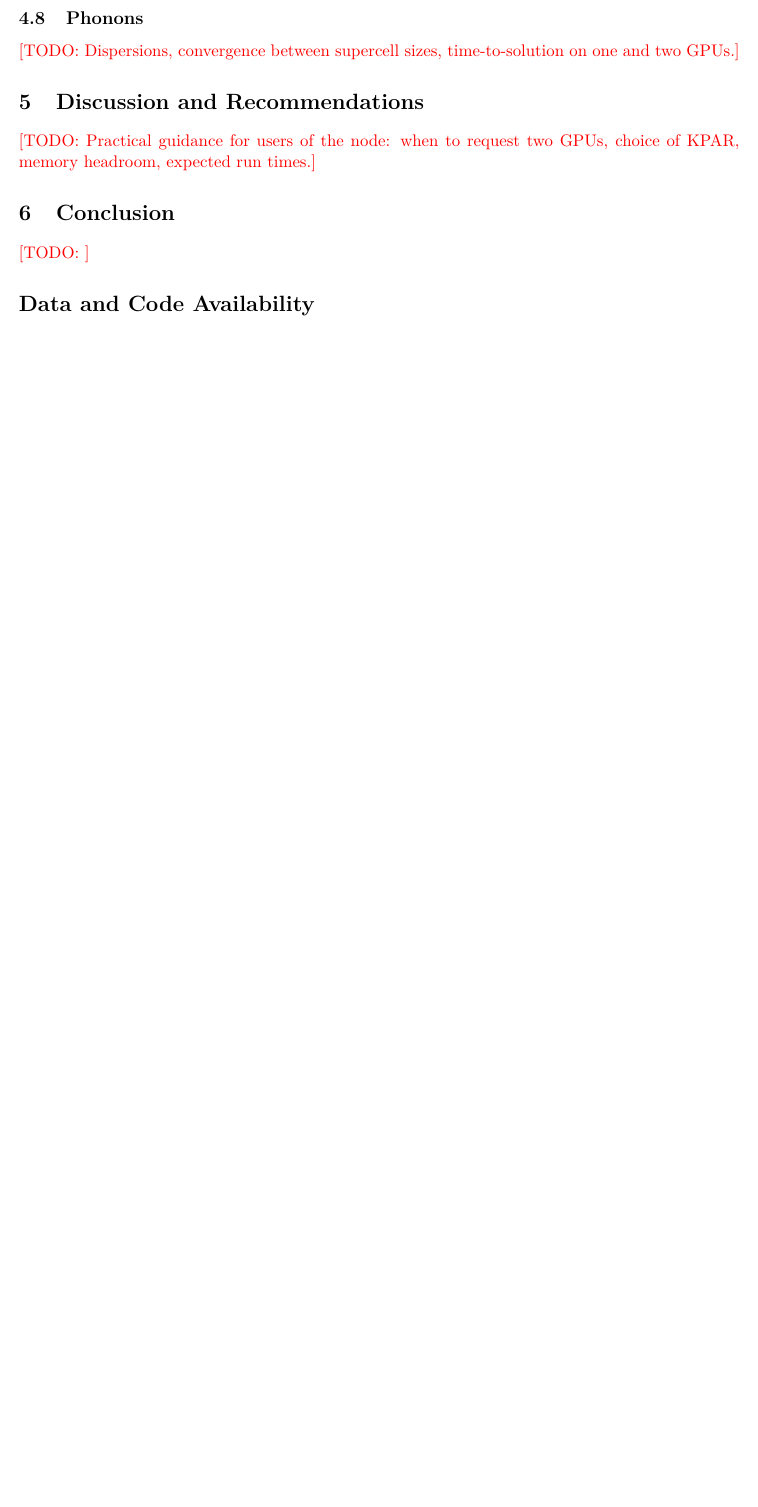
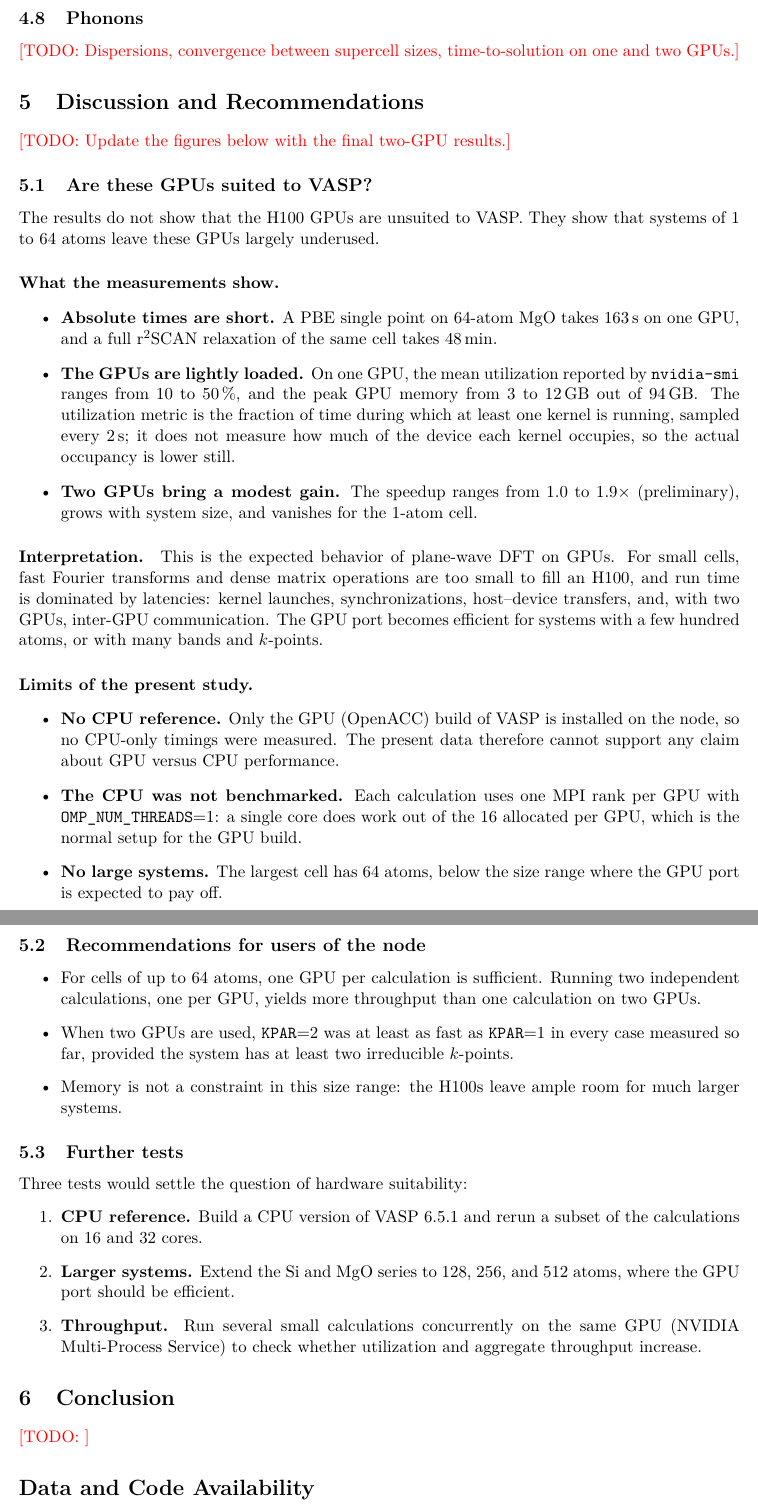
Before and after one commit to John-Akapulco/GPU_vmp_testing_VASP_etc, a LaTeX paper (report/report.tex): part of page 6 of 7 before the commit and two parts of pages 6 and 7 of 8 after it, the two joined at a grey line, cut so that both start at the same text, the shorter picture padded with empty space. Compiled offline with pdfLaTeX.

Commit message:
Rapport : discussion sur l'adéquation des H100 aux petits systèmes
Co-Authored-By: Claude Opus 5.5 <noreply@anthropic.com>

```diff
--- a/report/report.tex
+++ b/report/report.tex
@@ -345,8 +345,74 @@ scaling exponents.}
 % ---------------------------------------------------------------------------
 \section{Discussion and Recommendations}
 \label{sec:discussion}
-\todo{Practical guidance for users of the node: when to request two GPUs, choice of KPAR,
-memory headroom, expected run times.}
+\todo{Update the figures below with the final two-GPU results.}
+
+\subsection{Are these GPUs suited to VASP?}
+\label{sec:disc-suitability}
+
+The results do not show that the H100 GPUs are unsuited to VASP. They show that systems of 1 to
+64 atoms leave these GPUs largely underused.
+
+\paragraph{What the measurements show.}
+\begin{itemize}
+  \item \textbf{Absolute times are short.} A PBE single point on 64-atom MgO takes \SI{163}{s}
+        on one GPU, and a full r\textsuperscript{2}SCAN relaxation of the same cell takes
+        \SI{48}{min}.
+  \item \textbf{The GPUs are lightly loaded.} On one GPU, the mean utilization reported by
+        \texttt{nvidia-smi} ranges from 10 to \SI{50}{\percent}, and the peak GPU memory from
+        3 to \SI{12}{GB} out of \SI{94}{GB}. The utilization metric is the fraction of time
+        during which at least one kernel is running, sampled every \SI{2}{s}; it does not
+        measure how much of the device each kernel occupies, so the actual occupancy is lower
+        still.
+  \item \textbf{Two GPUs bring a modest gain.} The speedup ranges from 1.0 to $1.9\times$
+        (preliminary), grows with system size, and vanishes for the 1-atom cell.
+\end{itemize}
+
+\paragraph{Interpretation.} This is the expected behavior of plane-wave DFT on GPUs. For small
+cells, fast Fourier transforms and dense matrix operations are too small to fill an H100, and
+run time is dominated by latencies: kernel launches, synchronizations, host--device transfers,
+and, with two GPUs, inter-GPU communication. The GPU port becomes efficient for systems with a
+few hundred atoms, or with many bands and $k$-points.
+
+\paragraph{Limits of the present study.}
+\begin{itemize}
+  \item \textbf{No CPU reference.} Only the GPU (OpenACC) build of VASP is installed on the
+        node, so no CPU-only timings were measured. The present data therefore cannot support
+        any claim about GPU versus CPU performance.
+  \item \textbf{The CPU was not benchmarked.} Each calculation uses one MPI rank per GPU with
+        \texttt{OMP\_NUM\_THREADS}=1: a single core does work out of the 16 allocated per GPU,
+        which is the normal setup for the GPU build.
+  \item \textbf{No large systems.} The largest cell has 64 atoms, below the size range where
+        the GPU port is expected to pay off.
+\end{itemize}
+
+\subsection{Recommendations for users of the node}
+\label{sec:disc-recommendations}
+
+\begin{itemize}
+  \item For cells of up to 64 atoms, one GPU per calculation is sufficient. Running two
+        independent calculations, one per GPU, yields more throughput than one calculation on
+        two GPUs.
+  \item When two GPUs are used, \texttt{KPAR}=2 was at least as fast as \texttt{KPAR}=1 in
+        every case measured so far, provided the system has at least two irreducible
+        $k$-points.
+  \item Memory is not a constraint in this size range: the H100s leave ample room for much
+        larger systems.
+\end{itemize}
+
+\subsection{Further tests}
+\label{sec:disc-further}
+
+Three tests would settle the question of hardware suitability:
+\begin{enumerate}
+  \item \textbf{CPU reference.} Build a CPU version of VASP 6.5.1 and rerun a subset of the
+        calculations on 16 and 32 cores.
+  \item \textbf{Larger systems.} Extend the Si and MgO series to 128, 256, and 512 atoms, where
+        the GPU port should be efficient.
+  \item \textbf{Throughput.} Run several small calculations concurrently on the same GPU
+        (NVIDIA Multi-Process Service) to check whether utilization and aggregate throughput
+        increase.
+\end{enumerate}
 
 \section{Conclusion}
 \label{sec:conclusion}
```
Also changed, not shown: report/report.pdf.
